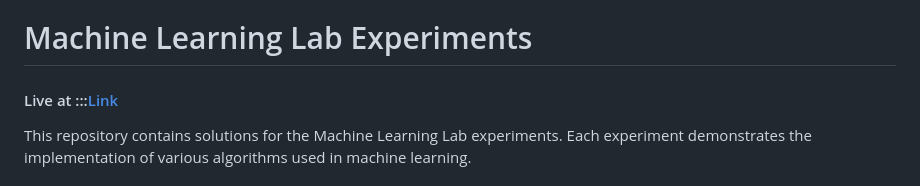
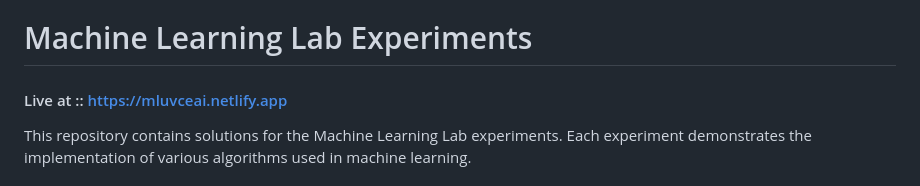
Before and after one commit to Ganesh57803/Machine-Learning-Lab, a Markdown page: README.md, the part around the change. Drawn GitHub-style.

```diff
--- a/README.md
+++ b/README.md
@@ -1,5 +1,5 @@
 # Machine Learning Lab Experiments
-#### Live at :::[Link](mluvceai.netlify.app)
+#### Live at :: https://mluvceai.netlify.app
 This repository contains solutions for the Machine Learning Lab experiments. Each experiment demonstrates the implementation of various algorithms used in machine learning.
 
 ## Lab Experiments
```
